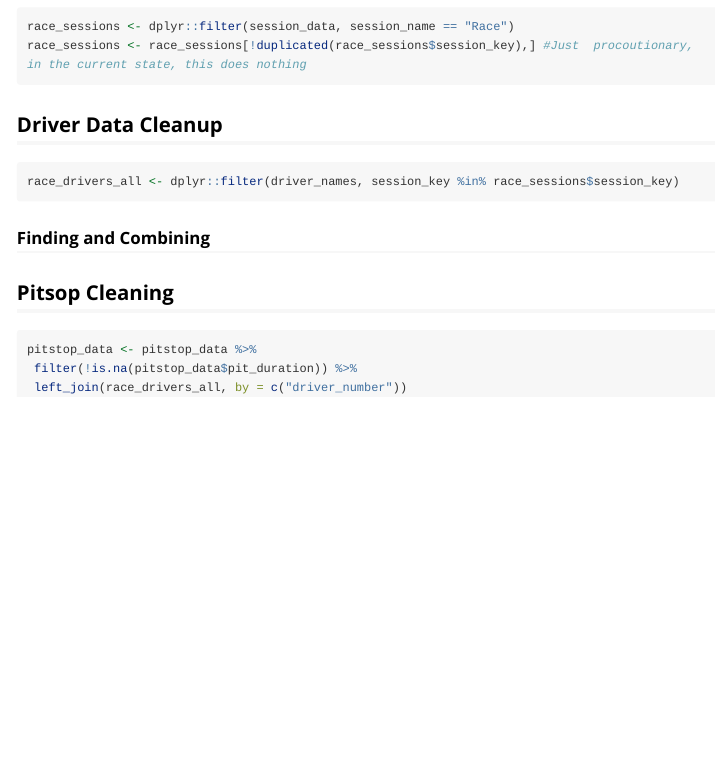
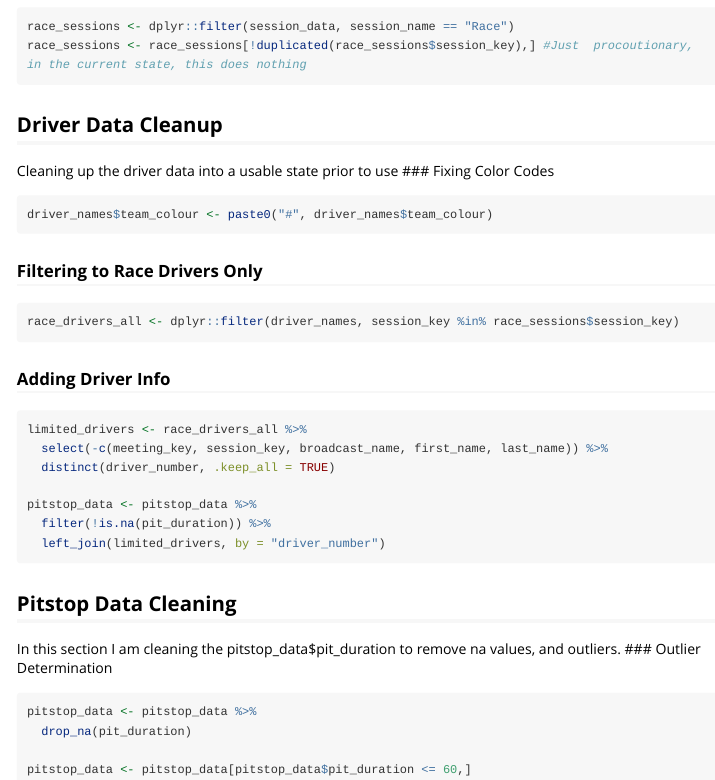
Before and after one commit to hdoublevassar/F1-Data-Project-HD-27, an R Markdown document (Pitstop-Data-Cleaning.rmd): the page in a window 1100 px wide, from 280 px down. Rendered offline with R 4.5, knitr and Pandoc, with nearby package versions; the code chunks are not run, so their results and figures are left out; long lines of code are wrapped.

Commit message:
Improve driver and pitstop data cleaning workflow
Added openf1r library to F1-API-Setup.r. Refactored Pitstop-Data-Cleaning.rmd to clean driver color codes, filter for race drivers, and join limited driver info to pitstop data. Enhanced pitstop data cleaning by removing NA values and filtering out outliers above 60 seconds.

Next up: create a function for the amount of time for a pit_duration to be an outlier, and remove all outliers instead of those above 60 seconds.

````diff
--- a/Pitstop-Data-Cleaning.rmd
+++ b/Pitstop-Data-Cleaning.rmd
@@ -21,11 +21,19 @@ race_sessions <- race_sessions[!duplicated(race_sessions$session_key),] #Just  p
 ```
 
 ## Driver Data Cleanup
+Cleaning up the driver data into a usable state prior to use
+### Fixing Color Codes
+```{r Color-Codes-Fixed}
+driver_names$team_colour <- paste0("#", driver_names$team_colour)
+```
+
+### Filtering to Race Drivers Only
 ```{r Driver-Data}
 race_drivers_all <- dplyr::filter(driver_names, session_key %in% race_sessions$session_key)
 ```
 
-### Finding and Combining
-<!-- ```{r Combining-Driver-Info}
-# Get unique drivers and their most recent number
-recent_drivers <- race_drivers_all %>%
+### Adding Driver Info
+```{r Pitstop-Cleaning}
+limited_drivers <- race_drivers_all %>%
+  select(-c(meeting_key, session_key, broadcast_name, first_name, last_name)) %>%
+  distinct(driver_number, .keep_all = TRUE)
@@ -36 +40,5 @@ recent_drivers <- race_drivers_all %>%
 
+pitstop_data <- pitstop_data %>%
+  filter(!is.na(pit_duration)) %>%
+  left_join(limited_drivers, by = "driver_number")
+```
@@ -43,15 +45,11 @@ drivers_latest_numbers <- recent_drivers %>%
 
-# Update race_drivers_all to only include the latest number for each driver
-race_drivers_all <- race_drivers_all %>%
-  semi_join(drivers_latest_numbers, by = c("full_name", "driver_number"))
+## Pitstop Data Cleaning
+In this section I am cleaning the pitstop_data$pit_duration to remove na values, and outliers.
+### Outlier Determination
 
-# After that I figured I might as well remove this as to minimize the number of useless dataframes laying around
-rm(recent_drivers)
-``` -->
+```{r Removing-Na-Values}
+pitstop_data <- pitstop_data %>%
+  drop_na(pit_duration)
 
-## Pitsop Cleaning
-```{r Pitstop-Cleaning}
-pitstop_data <- pitstop_data %>%
- filter(!is.na(pitstop_data$pit_duration)) %>%
- left_join(race_drivers_all, by = c("driver_number"))
+pitstop_data <- pitstop_data[pitstop_data$pit_duration <= 60,]
 ```
````
Also changed, not shown: F1-API-Setup.r (+1 -0 lines), Pitstop-Data-Cleaning.rmd (10 more changed lines).
